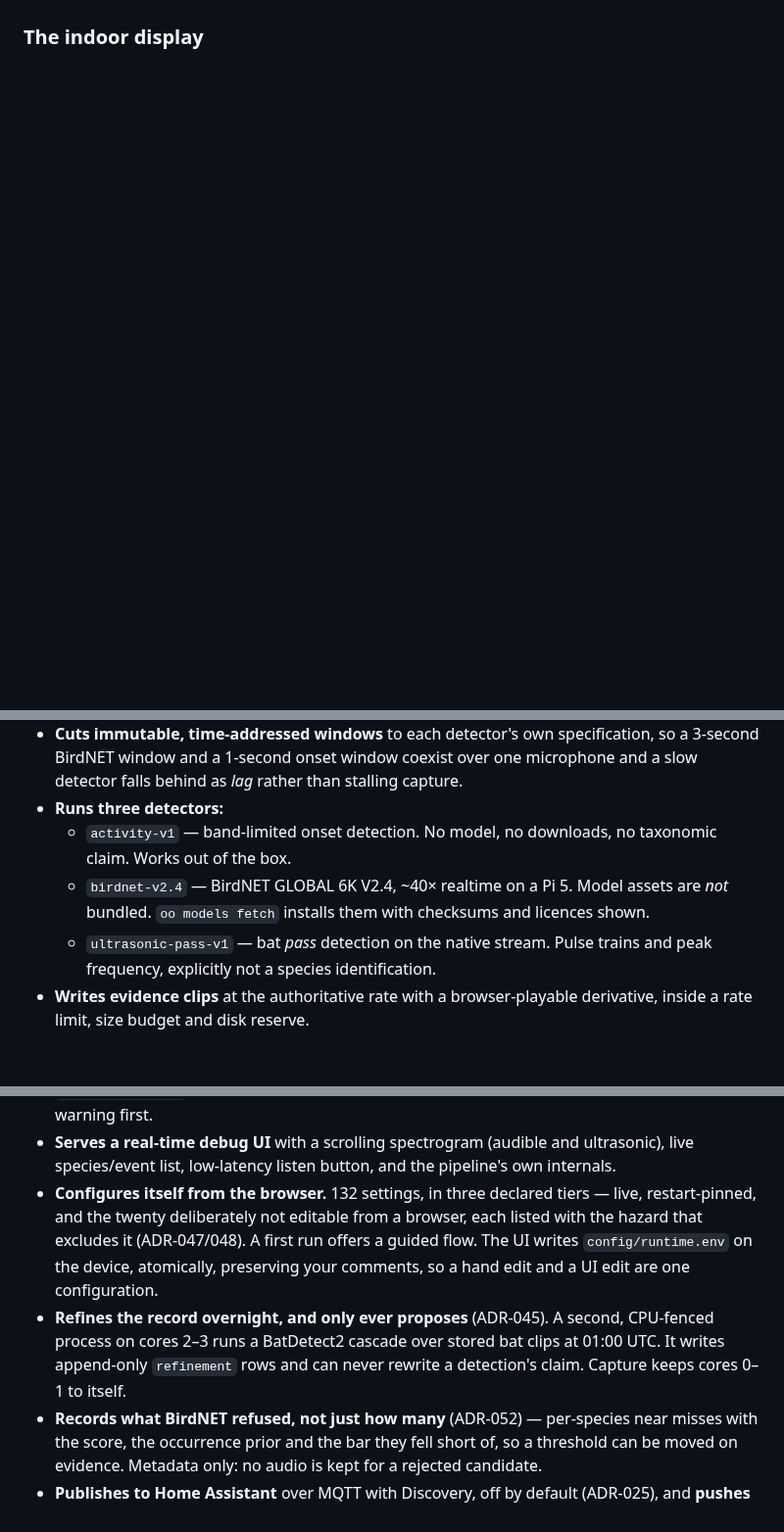
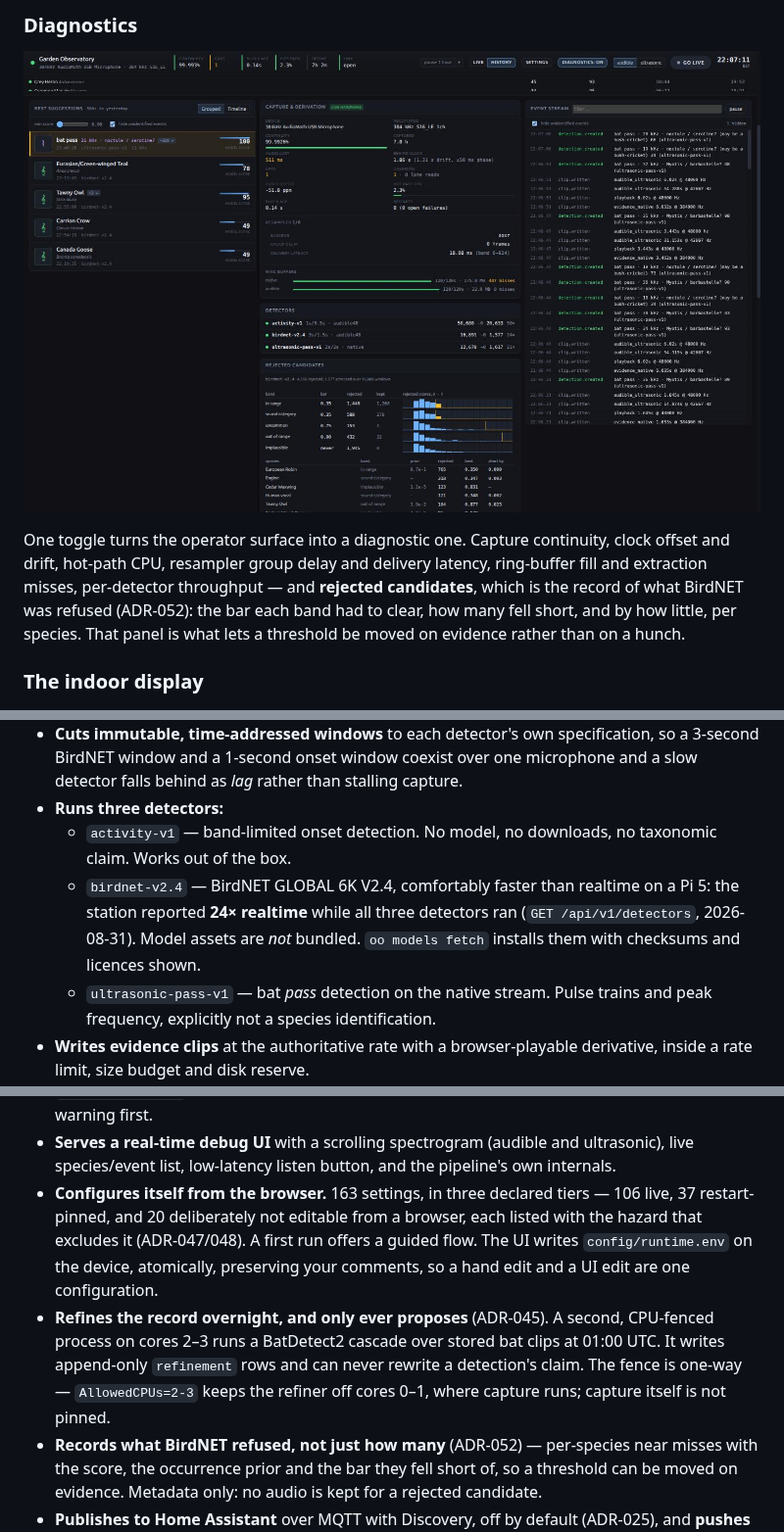
Before and after one commit to simonjgreen/OpenObservatory, a Markdown page: README.md, 3 parts joined by grey strips. Shown at 98% size. Drawn GitHub-style; pictures changed too: docs/screenshots/diagnostics.jpg (added); blank space fills up the shorter version.

```diff
--- a/README.md
+++ b/README.md
@@ -72,3 +118,16 @@ system declining to call a passing car a bird.
+### Diagnostics
+
+![The diagnostics view: capture and derivation counters, per-detector realtime
+factors, the rejected-candidate ledger, and a live event
+stream](docs/screenshots/diagnostics.jpg)
+
+One toggle turns the operator surface into a diagnostic one. Capture continuity,
+clock offset and drift, hot-path CPU, resampler group delay and delivery
+latency, ring-buffer fill and extraction misses, per-detector throughput — and
+**rejected candidates**, which is the record of what BirdNET was refused
+(ADR-052): the bar each band had to clear, how many fell short, and by how
+little, per species. That panel is what lets a threshold be moved on evidence
+rather than on a hunch.
 
 ### The indoor display
 
@@ -99,8 +158,10 @@ because a stale list that looks fresh is the worst thing this surface can do.
 - **Runs three detectors:**
   - `activity-v1` — band-limited onset detection. No model, no downloads, no
     taxonomic claim. Works out of the box.
-  - `birdnet-v2.4` — BirdNET GLOBAL 6K V2.4, ~40× realtime on a Pi 5. Model assets
-    are *not* bundled. `oo models fetch` installs them with checksums and licences shown.
+  - `birdnet-v2.4` — BirdNET GLOBAL 6K V2.4, comfortably faster than realtime on a
+    Pi 5: the station reported **24× realtime** while all three detectors ran
+    (`GET /api/v1/detectors`, 2026-08-31). Model assets are *not* bundled.
+    `oo models fetch` installs them with checksums and licences shown.
   - `ultrasonic-pass-v1` — bat *pass* detection on the native stream. Pulse trains
     and peak frequency, explicitly not a species identification.
 - **Writes evidence clips** at the authoritative rate with a browser-playable
@@ -118,15 +179,16 @@ because a stale list that looks fresh is the worst thing this surface can do.
 - **Serves a real-time debug UI** with a scrolling spectrogram (audible and
   ultrasonic), live species/event list, low-latency listen button, and the pipeline's
   own internals.
-- **Configures itself from the browser.** 132 settings, in three declared tiers —
-  live, restart-pinned, and the twenty deliberately not editable from a browser,
+- **Configures itself from the browser.** 163 settings, in three declared tiers —
+  106 live, 37 restart-pinned, and 20 deliberately not editable from a browser,
   each listed with the hazard that excludes it (ADR-047/048). A first run offers a
   guided flow. The UI writes `config/runtime.env` on the device, atomically,
   preserving your comments, so a hand edit and a UI edit are one configuration.
 - **Refines the record overnight, and only ever proposes** (ADR-045). A second,
   CPU-fenced process on cores 2–3 runs a BatDetect2 cascade over stored bat clips
   at 01:00 UTC. It writes append-only `refinement` rows and can never rewrite a
-  detection's claim. Capture keeps cores 0–1 to itself.
+  detection's claim. The fence is one-way — `AllowedCPUs=2-3` keeps the refiner
+  off cores 0–1, where capture runs; capture itself is not pinned.
 - **Records what BirdNET refused, not just how many** (ADR-052) — per-species
   near misses with the score, the occurrence prior and the bar they fell short
   of, so a threshold can be moved on evidence. Metadata only: no audio is kept
```
Also changed, not shown: other parts of README.md (+84 -21 lines), docs/screenshots/detection-drawer.jpg (added), docs/screenshots/history.jpg (added), docs/screenshots/live.jpg (added), docs/screenshots/settings.jpg (added).
